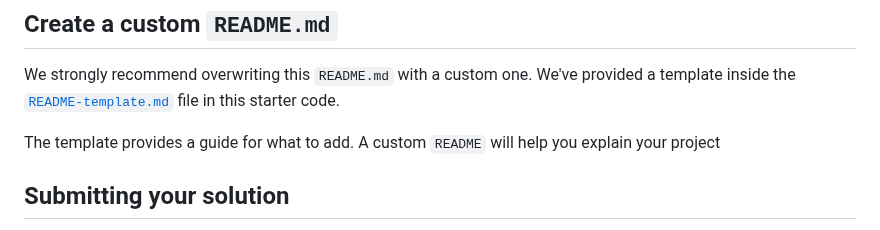
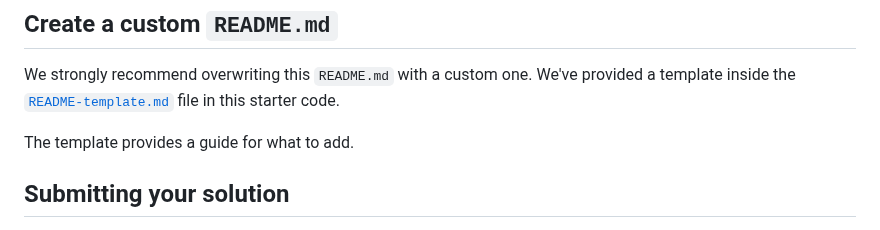
Before and after one commit to yonas-fsaha/Results-summary-component, a Markdown page: README.md, the part around the change. Rendered like a GitHub page.

```diff
--- a/README.md
+++ b/README.md
@@ -65,7 +65,7 @@ You can host your site using one of these solutions or any of our other trusted
 
 We strongly recommend overwriting this `README.md` with a custom one. We've provided a template inside the [`README-template.md`](./README-template.md) file in this starter code.
 
-The template provides a guide for what to add. A custom `README` will help you explain your project
+The template provides a guide for what to add.
 
 
 ## Submitting your solution
```
